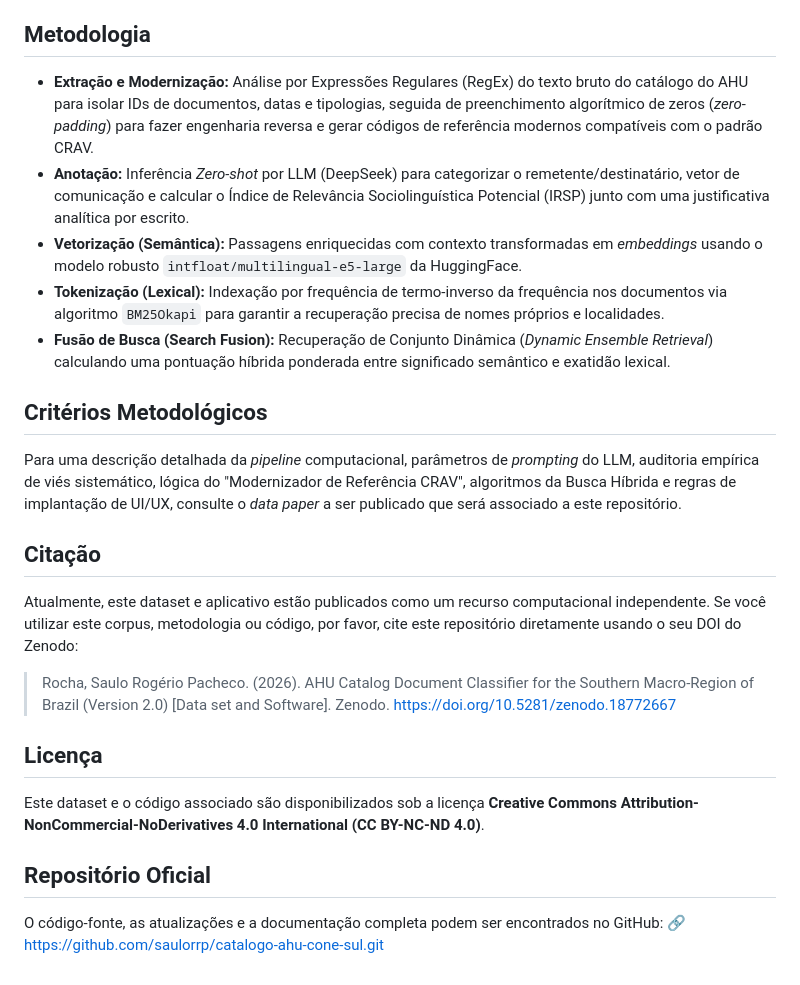
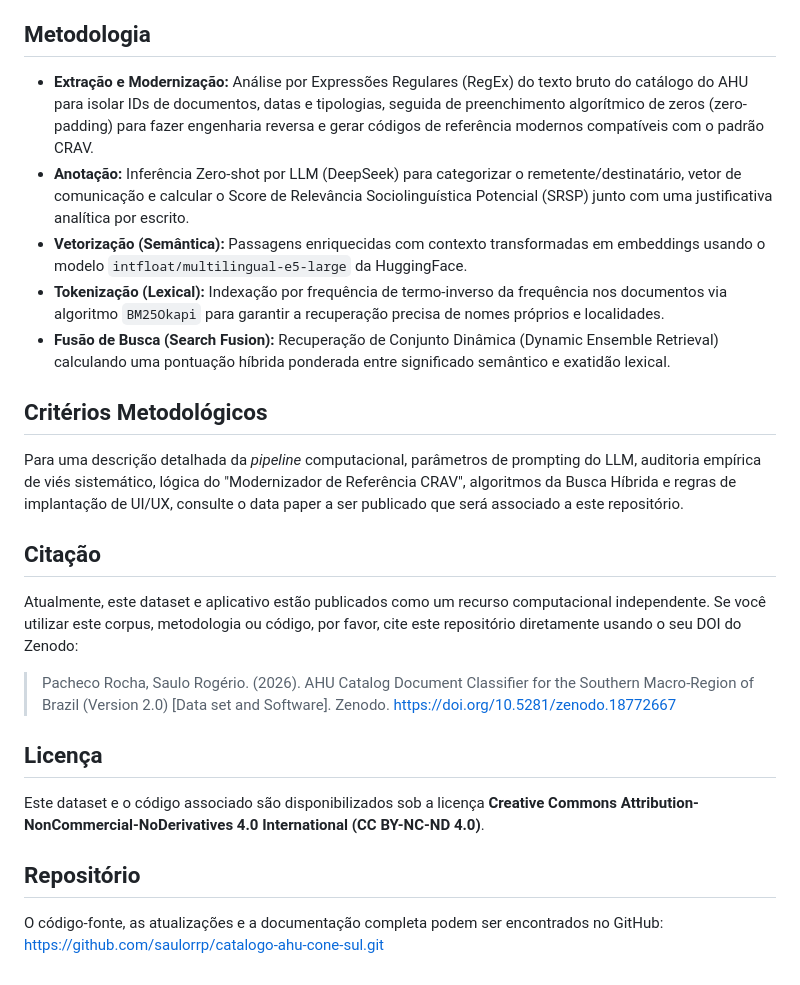
Before and after one commit to saulorrp/catalogo-ahu-cone-sul, a Markdown page: README.md, the part around one of its changes. Drawn GitHub-style.

```diff
--- a/README.md
+++ b/README.md
@@ -31,23 +31,23 @@ O dataset e o aplicativo são distribuídos como um repositório contendo os seg
 Os resumos textuais não estruturados originais usados para construir este corpus foram obtidos a partir dos esforços públicos de catalogação do Arquivo Histórico Ultramarino e do Projeto Resgate. Agradecemos imensamente o trabalho contínuo destas instituições na preservação e indexação do patrimônio documental colonial. Os códigos de referência modernizados gerados por este aplicativo fazem interface direta com a infraestrutura do Arquivo de Portugal (DigitArq).
 
 ## Metodologia
-* **Extração e Modernização:** Análise por Expressões Regulares (RegEx) do texto bruto do catálogo do AHU para isolar IDs de documentos, datas e tipologias, seguida de preenchimento algorítmico de zeros (*zero-padding*) para fazer engenharia reversa e gerar códigos de referência modernos compatíveis com o padrão CRAV.
-* **Anotação:** Inferência *Zero-shot* por LLM (DeepSeek) para categorizar o remetente/destinatário, vetor de comunicação e calcular o Índice de Relevância Sociolinguística Potencial (IRSP) junto com uma justificativa analítica por escrito.
-* **Vetorização (Semântica):** Passagens enriquecidas com contexto transformadas em *embeddings* usando o modelo robusto `intfloat/multilingual-e5-large` da HuggingFace.
+* **Extração e Modernização:** Análise por Expressões Regulares (RegEx) do texto bruto do catálogo do AHU para isolar IDs de documentos, datas e tipologias, seguida de preenchimento algorítmico de zeros (zero-padding) para fazer engenharia reversa e gerar códigos de referência modernos compatíveis com o padrão CRAV.
+* **Anotação:** Inferência Zero-shot por LLM (DeepSeek) para categorizar o remetente/destinatário, vetor de comunicação e calcular o Score de Relevância Sociolinguística Potencial (SRSP) junto com uma justificativa analítica por escrito.
+* **Vetorização (Semântica):** Passagens enriquecidas com contexto transformadas em embeddings usando o modelo `intfloat/multilingual-e5-large` da HuggingFace.
 * **Tokenização (Lexical):** Indexação por frequência de termo-inverso da frequência nos documentos via algoritmo `BM25Okapi` para garantir a recuperação precisa de nomes próprios e localidades.
-* **Fusão de Busca (Search Fusion):** Recuperação de Conjunto Dinâmica (*Dynamic Ensemble Retrieval*) calculando uma pontuação híbrida ponderada entre significado semântico e exatidão lexical.
+* **Fusão de Busca (Search Fusion):** Recuperação de Conjunto Dinâmica (Dynamic Ensemble Retrieval) calculando uma pontuação híbrida ponderada entre significado semântico e exatidão lexical.
 
 ## Critérios Metodológicos
-Para uma descrição detalhada da *pipeline* computacional, parâmetros de *prompting* do LLM, auditoria empírica de viés sistemático, lógica do "Modernizador de Referência CRAV", algoritmos da Busca Híbrida e regras de implantação de UI/UX, consulte o *data paper* a ser publicado que será associado a este repositório.
+Para uma descrição detalhada da *pipeline* computacional, parâmetros de prompting do LLM, auditoria empírica de viés sistemático, lógica do "Modernizador de Referência CRAV", algoritmos da Busca Híbrida e regras de implantação de UI/UX, consulte o data paper a ser publicado que será associado a este repositório.
 
 ## Citação
 Atualmente, este dataset e aplicativo estão publicados como um recurso computacional independente. Se você utilizar este corpus, metodologia ou código, por favor, cite este repositório diretamente usando o seu DOI do Zenodo:
 
-> Rocha, Saulo Rogério Pacheco. (2026). AHU Catalog Document Classifier for the Southern Macro-Region of Brazil (Version 2.0) [Data set and Software]. Zenodo. https://doi.org/10.5281/zenodo.18772667
+> Pacheco Rocha, Saulo Rogério. (2026). AHU Catalog Document Classifier for the Southern Macro-Region of Brazil (Version 2.0) [Data set and Software]. Zenodo. https://doi.org/10.5281/zenodo.18772667
 
 ## Licença
 Este dataset e o código associado são disponibilizados sob a licença **Creative Commons Attribution-NonCommercial-NoDerivatives 4.0 International (CC BY-NC-ND 4.0)**.
 
-## Repositório Oficial
+## Repositório
 O código-fonte, as atualizações e a documentação completa podem ser encontrados no GitHub:
-🔗 [https://github.com/saulorrp/catalogo-ahu-cone-sul.git](https://github.com/saulorrp/catalogo-ahu-cone-sul.git)
+[https://github.com/saulorrp/catalogo-ahu-cone-sul.git](https://github.com/saulorrp/catalogo-ahu-cone-sul.git)
```
Also changed, not shown: other parts of README.md (+8 -8 lines).
